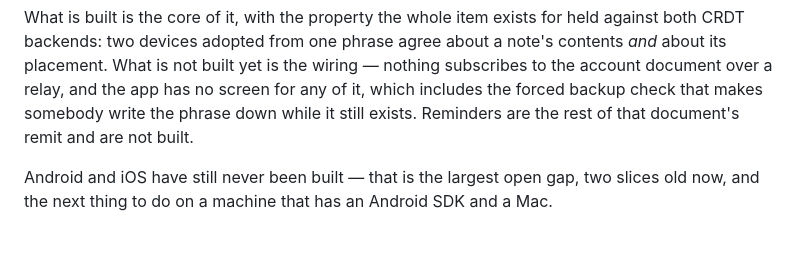
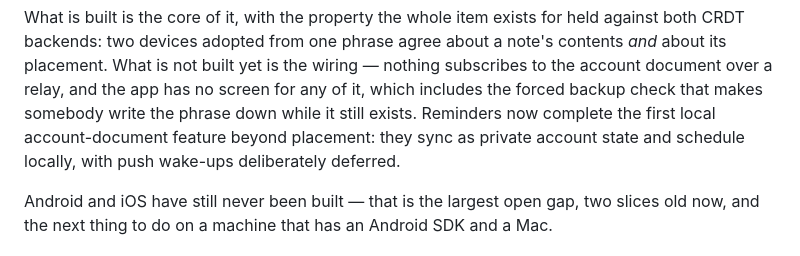
Before and after one commit to daniel-daga/easynotes, a Markdown page: README.md, the part around the change. GitHub-like rendering.

Commit message:
Document reminders

```diff
--- a/README.md
+++ b/README.md
@@ -111,8 +111,9 @@ against both CRDT backends: two devices adopted from one phrase agree about a
 note's contents *and* about its placement. What is not built yet is the wiring —
 nothing subscribes to the account document over a relay, and the app has no
 screen for any of it, which includes the forced backup check that makes somebody
-write the phrase down while it still exists. Reminders are the rest of that
-document's remit and are not built.
+write the phrase down while it still exists. Reminders now complete the first
+local account-document feature beyond placement: they sync as private account
+state and schedule locally, with push wake-ups deliberately deferred.
 
 Android and iOS have still never been built — that is the largest open gap, two
 slices old now, and the next thing to do on a machine that has an Android SDK
```
